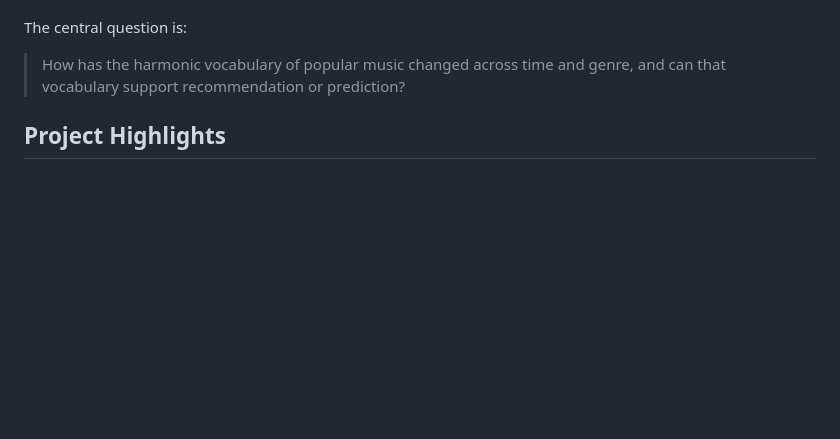
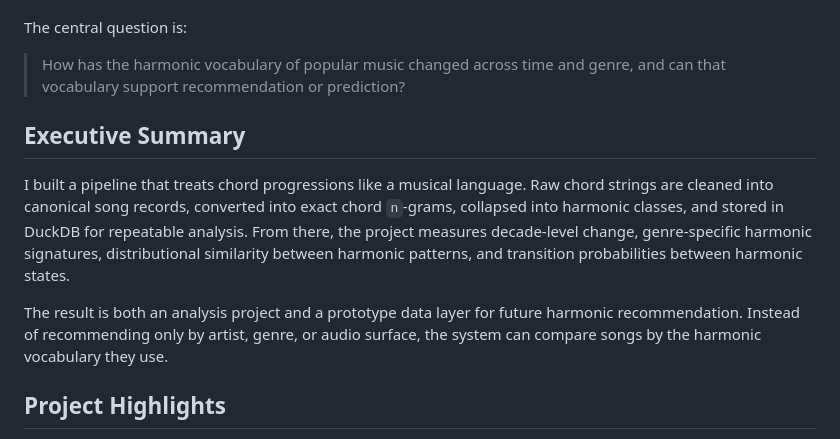
Before and after one commit to juansalinas2/harmonic-trends, a Markdown page: README.md, the part around the change printed below. Rendered like a GitHub page; blank space fills up the shorter version.

```diff
--- a/README.md
+++ b/README.md
@@ -13,6 +13,19 @@ The central question is:
 
 > How has the harmonic vocabulary of popular music changed across time and
 > genre, and can that vocabulary support recommendation or prediction?
+
+## Executive Summary
+
+I built a pipeline that treats chord progressions like a musical language. Raw
+chord strings are cleaned into canonical song records, converted into exact
+chord `n`-grams, collapsed into harmonic classes, and stored in DuckDB for
+repeatable analysis. From there, the project measures decade-level change,
+genre-specific harmonic signatures, distributional similarity between harmonic
+patterns, and transition probabilities between harmonic states.
+
+The result is both an analysis project and a prototype data layer for future
+harmonic recommendation. Instead of recommending only by artist, genre, or audio
+surface, the system can compare songs by the harmonic vocabulary they use.
 
 ## Project Highlights
 
```
Also changed, not shown: other parts of README.md (+35 -1 lines), docs/assets/decade_harmonic_diversity.png, docs/assets/decade_risers_decliners.png, docs/assets/genre_signature_lift.png, docs/assets/harmonic_embedding_pca.png.
